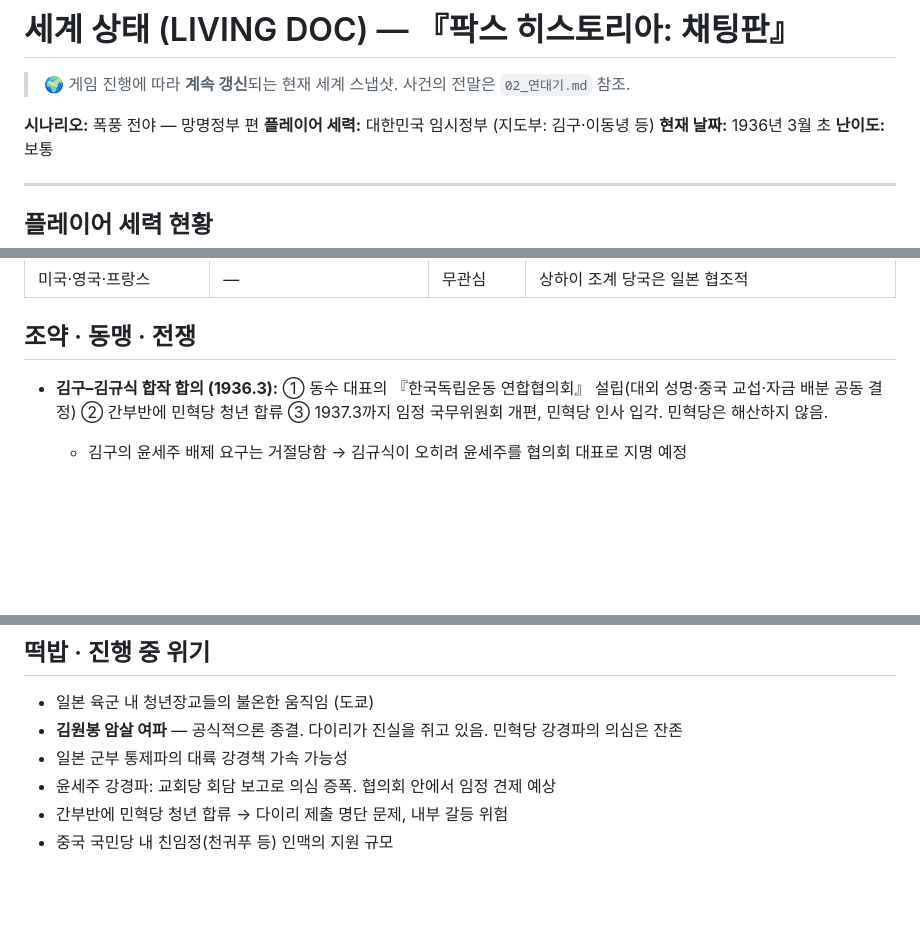
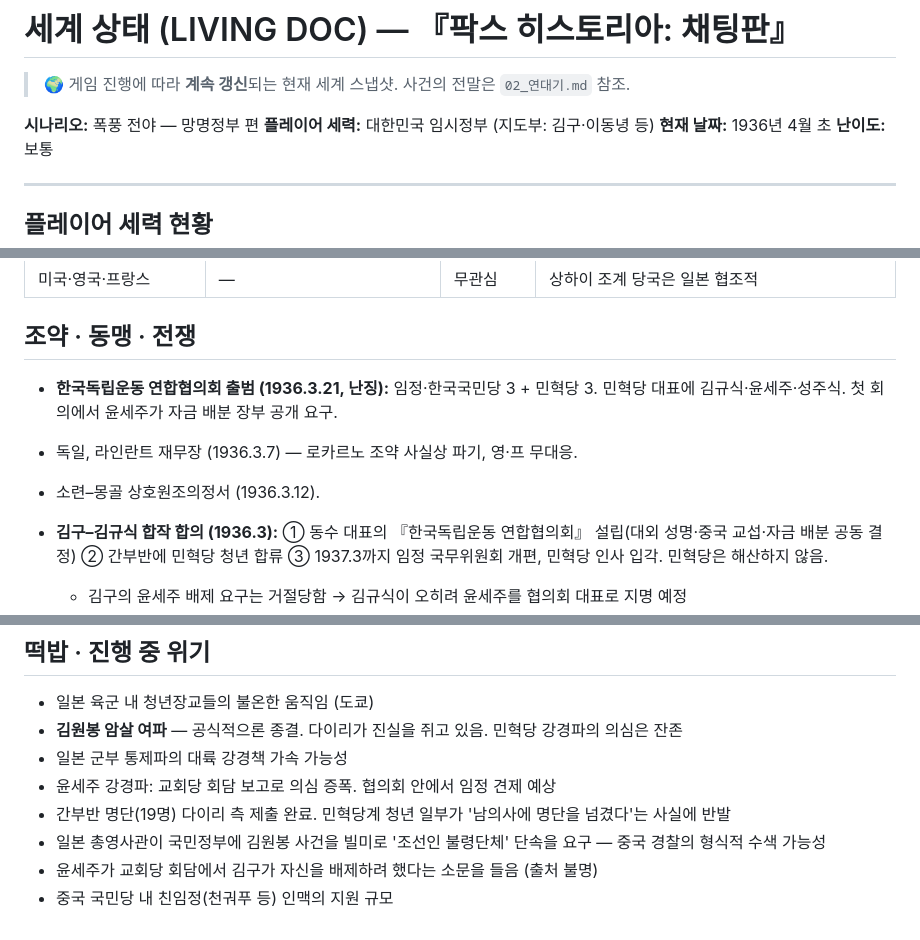
Before and after one commit to Daejun/trpg, a Markdown page: 팍스_히스토리아/01_세계상태.md, 3 parts joined by grey strips. GitHub-like rendering; blank space fills up the shorter version.

Commit message:
점프 1 (1936.3→4): 연합협의회 출범, 라인란트 재무장
Co-Authored-By: Claude Opus 5.5 <noreply@anthropic.com>
Claude-Session: https://claude.ai/code/session_01Xa4JdG86rsUP3TmWJxBt8f

```diff
--- a/팍스_히스토리아/01_세계상태.md
+++ b/팍스_히스토리아/01_세계상태.md
@@ -4,7 +4,7 @@
 
 **시나리오:** 폭풍 전야 — 망명정부 편
 **플레이어 세력:** 대한민국 임시정부 (지도부: 김구·이동녕 등)
-**현재 날짜:** 1936년 3월 초
+**현재 날짜:** 1936년 4월 초
 **난이도:** 보통
 
 ---
@@ -48,6 +48,10 @@
 | 미국·영국·프랑스 | — | 무관심 | 상하이 조계 당국은 일본 협조적 |
 
 ## 조약 · 동맹 · 전쟁
+
+- **한국독립운동 연합협의회 출범 (1936.3.21, 난징):** 임정·한국국민당 3 + 민혁당 3. 민혁당 대표에 김규식·윤세주·성주식. 첫 회의에서 윤세주가 자금 배분 장부 공개 요구.
+- 독일, 라인란트 재무장 (1936.3.7) — 로카르노 조약 사실상 파기, 영·프 무대응.
+- 소련–몽골 상호원조의정서 (1936.3.12).
 
 - **김구–김규식 합작 합의 (1936.3):** ① 동수 대표의 『한국독립운동 연합협의회』 설립(대외 성명·중국 교섭·자금 배분 공동 결정) ② 간부반에 민혁당 청년 합류 ③ 1937.3까지 임정 국무위원회 개편, 민혁당 인사 입각. 민혁당은 해산하지 않음.
   - 김구의 윤세주 배제 요구는 거절당함 → 김규식이 오히려 윤세주를 협의회 대표로 지명 예정
@@ -71,5 +75,7 @@
 - **김원봉 암살 여파** — 공식적으론 종결. 다이리가 진실을 쥐고 있음. 민혁당 강경파의 의심은 잔존
 - 일본 군부 통제파의 대륙 강경책 가속 가능성
 - 윤세주 강경파: 교회당 회담 보고로 의심 증폭. 협의회 안에서 임정 견제 예상
-- 간부반에 민혁당 청년 합류 → 다이리 제출 명단 문제, 내부 갈등 위험
+- 간부반 명단(19명) 다이리 측 제출 완료. 민혁당계 청년 일부가 '남의사에 명단을 넘겼다'는 사실에 반발
+- 일본 총영사관이 국민정부에 김원봉 사건을 빌미로 '조선인 불령단체' 단속을 요구 — 중국 경찰의 형식적 수색 가능성
+- 윤세주가 교회당 회담에서 김구가 자신을 배제하려 했다는 소문을 들음 (출처 불명)
 - 중국 국민당 내 친임정(천궈푸 등) 인맥의 지원 규모
```
Also changed, not shown: other parts of 팍스_히스토리아/01_세계상태.md (+2 -2 lines), 팍스_히스토리아/02_연대기.md (+5 -0 lines).
